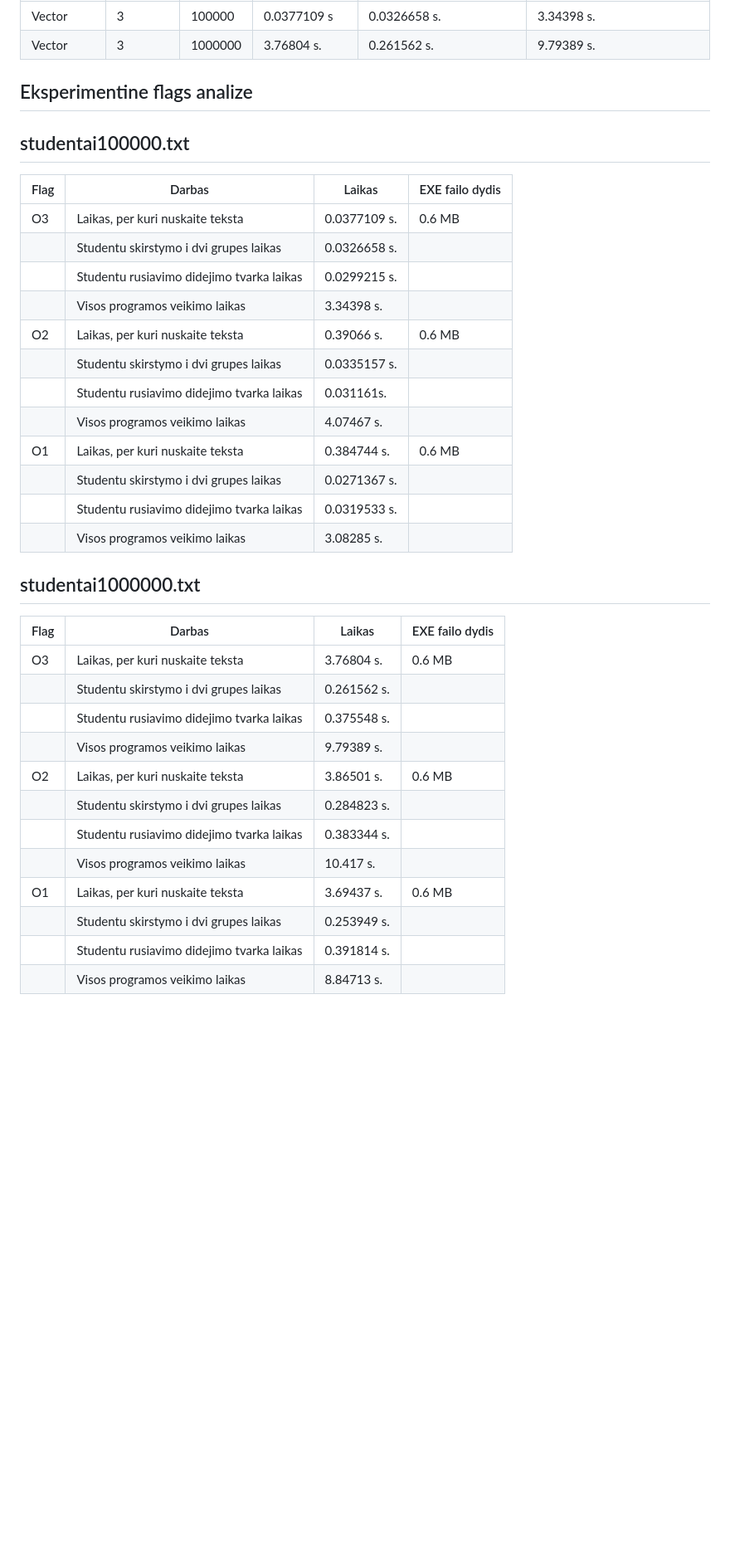
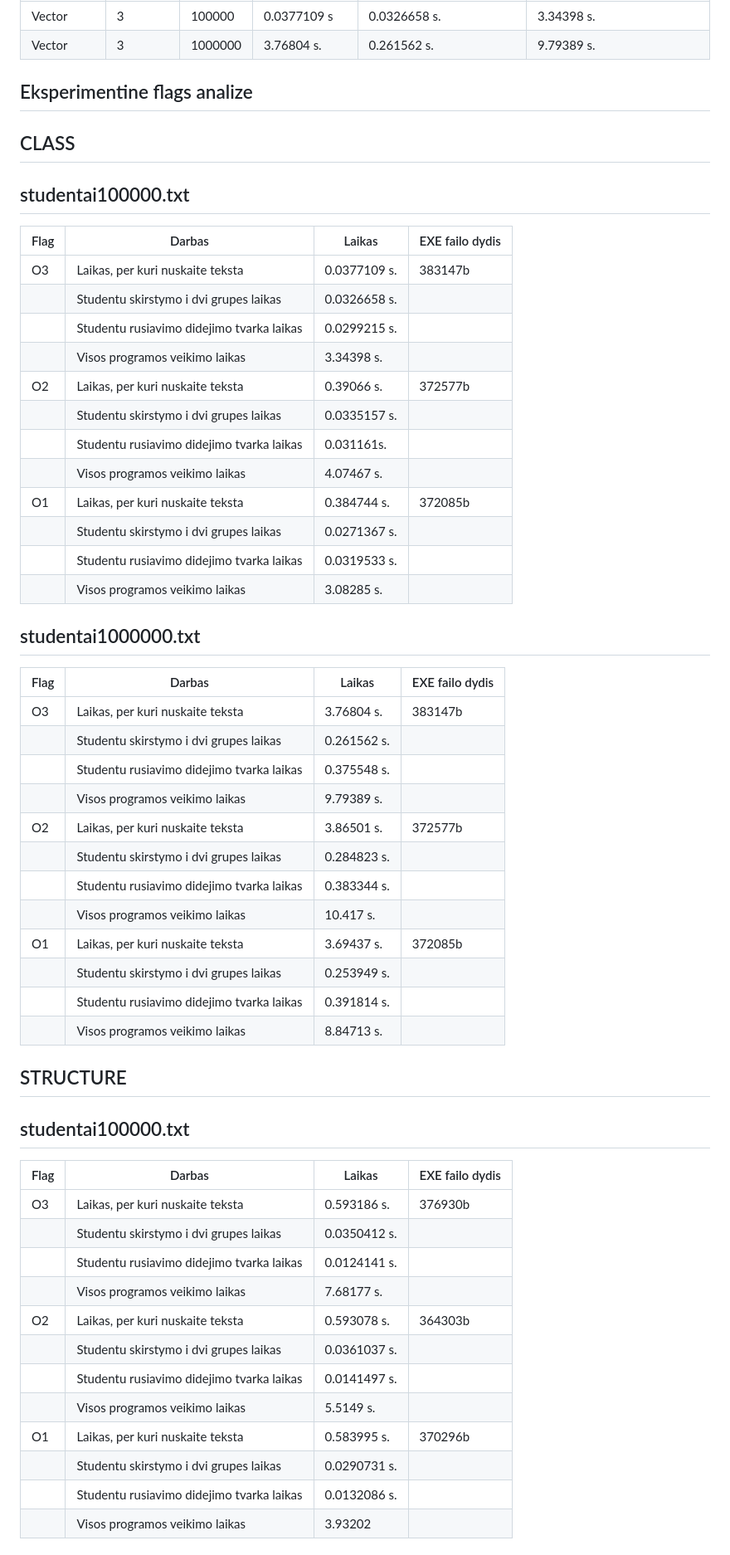
Before and after one commit to Pijus-B/3-uzduotis, a Markdown page: README.md, the part around one of its changes. Shown at 83% size. Drawn GitHub-style; blank space fills up the shorter version.

```diff
--- a/README.md
+++ b/README.md
@@ -16,18 +16,19 @@ Pateiktas kodas yra C++ programa studentu informacijos valdymui. Ji apima funkci
 | Vector      | 3         | 1000000| 3.76804 s.    | 0.261562 s.                    | 9.79389 s.                    |
 
 ## Eksperimentine flags analize
+## CLASS
 ## studentai100000.txt
 | Flag        |         Darbas                            | Laikas         | EXE failo dydis|
 |-------------|-------------------------------------------|----------------|----------------|
-| O3          |Laikas, per kuri nuskaite teksta           | 0.0377109 s.   |0.6 MB          |
+| O3          |Laikas, per kuri nuskaite teksta           | 0.0377109 s.   |383147b         |
 |             |Studentu skirstymo i dvi grupes laikas     | 0.0326658 s.   |                |
 |             |Studentu rusiavimo didejimo tvarka laikas  | 0.0299215 s.   |                |
 |             |Visos programos veikimo laikas             | 3.34398 s.     |                |
-| O2          |Laikas, per kuri nuskaite teksta           | 0.39066 s.     |0.6 MB          |
+| O2          |Laikas, per kuri nuskaite teksta           | 0.39066 s.     |372577b         |
 |             |Studentu skirstymo i dvi grupes laikas     | 0.0335157 s.   |                |
 |             |Studentu rusiavimo didejimo tvarka laikas  | 0.031161s.     |                |
 |             |Visos programos veikimo laikas             | 4.07467 s.     |                |
-| O1          |Laikas, per kuri nuskaite teksta           | 0.384744 s.    |0.6 MB          |
+| O1          |Laikas, per kuri nuskaite teksta           | 0.384744 s.    |372085b         |
 |             |Studentu skirstymo i dvi grupes laikas     | 0.0271367 s.   |                |
 |             |Studentu rusiavimo didejimo tvarka laikas  | 0.0319533 s.   |                |
 |             |Visos programos veikimo laikas             | 3.08285 s.     |                |
@@ -35,15 +36,33 @@ Pateiktas kodas yra C++ programa studentu informacijos valdymui. Ji apima funkci
 ## studentai1000000.txt
 | Flag        |         Darbas                            | Laikas         | EXE failo dydis|
 |-------------|-------------------------------------------|----------------|----------------|
-| O3          |Laikas, per kuri nuskaite teksta           | 3.76804 s.     |0.6 MB          |
+| O3          |Laikas, per kuri nuskaite teksta           | 3.76804 s.     |383147b         |
 |             |Studentu skirstymo i dvi grupes laikas     | 0.261562 s.    |                |
 |             |Studentu rusiavimo didejimo tvarka laikas  | 0.375548 s.    |                |
 |             |Visos programos veikimo laikas             | 9.79389 s.     |                |
-| O2          |Laikas, per kuri nuskaite teksta           | 3.86501 s.     |0.6 MB          |
+| O2          |Laikas, per kuri nuskaite teksta           | 3.86501 s.     |372577b         |
 |             |Studentu skirstymo i dvi grupes laikas     | 0.284823 s.    |                |
 |             |Studentu rusiavimo didejimo tvarka laikas  | 0.383344 s.    |                |
 |             |Visos programos veikimo laikas             | 10.417 s.      |                |
-| O1          |Laikas, per kuri nuskaite teksta           | 3.69437 s.     |0.6 MB          |
+| O1          |Laikas, per kuri nuskaite teksta           | 3.69437 s.     |372085b         |
 |             |Studentu skirstymo i dvi grupes laikas     | 0.253949 s.    |                |
 |             |Studentu rusiavimo didejimo tvarka laikas  | 0.391814 s.    |                |
 |             |Visos programos veikimo laikas             | 8.84713 s.     |                |
+
+## STRUCTURE
+## studentai100000.txt
+| Flag        |         Darbas                            | Laikas         | EXE failo dydis|
+|-------------|-------------------------------------------|----------------|----------------|
+| O3          |Laikas, per kuri nuskaite teksta           | 0.593186 s.    |376930b         |
+|             |Studentu skirstymo i dvi grupes laikas     | 0.0350412 s.   |                |
+|             |Studentu rusiavimo didejimo tvarka laikas  | 0.0124141 s.   |                |
+|             |Visos programos veikimo laikas             |  7.68177 s.    |                |
+| O2          |Laikas, per kuri nuskaite teksta           | 0.593078 s.    |364303b         |
+|             |Studentu skirstymo i dvi grupes laikas     | 0.0361037 s.   |                |
+|             |Studentu rusiavimo didejimo tvarka laikas  | 0.0141497 s.   |                |
+|             |Visos programos veikimo laikas             | 5.5149 s.      |                |
+| O1          |Laikas, per kuri nuskaite teksta           | 0.583995 s.    |370296b         |
+|             |Studentu skirstymo i dvi grupes laikas     | 0.0290731 s.   |                |
+|             |Studentu rusiavimo didejimo tvarka laikas  | 0.0132086 s.   |                |
+|             |Visos programos veikimo laikas             | 3.93202        |                |
+
```
Also changed, not shown: other parts of README.md (+15 -0 lines).
